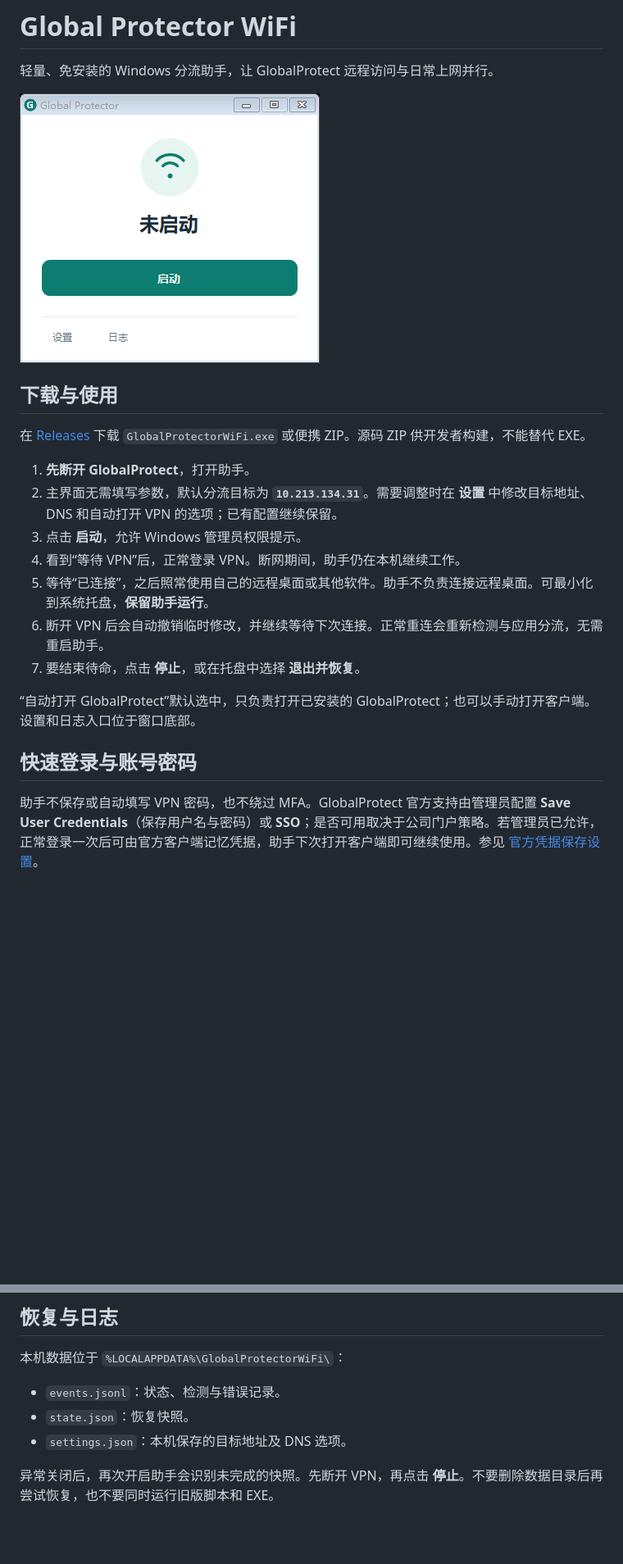
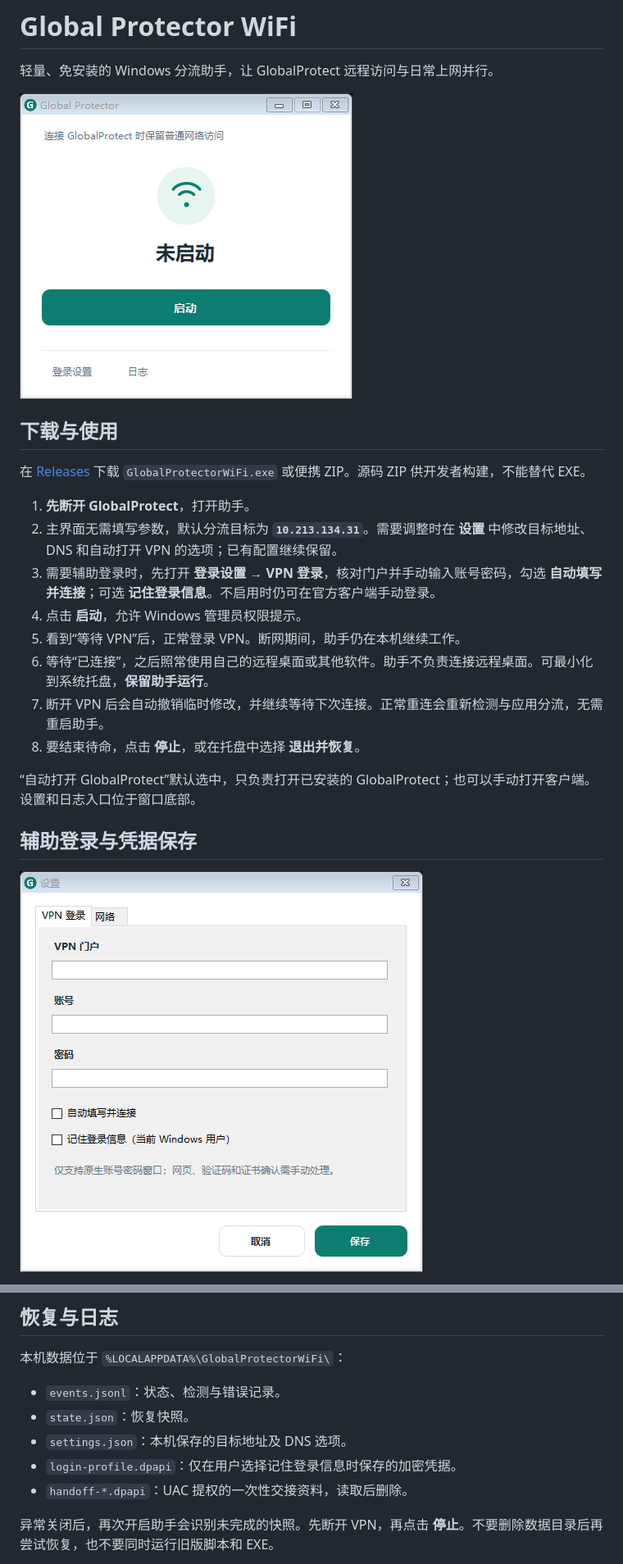
Before and after one commit to ooLemon0-0/Global_Protector_WIFI_User, a Markdown page: README.md, 2 parts joined by grey strips. Shown at 82% size. GitHub-like rendering; pictures changed too: docs/login-settings.png (added), docs/screenshot.png; blank space fills up the shorter version.

Commit message:
Add portal-bound native login assistance and encrypted credential cache

```diff
--- a/README.md
+++ b/README.md
@@ -10,15 +10,16 @@
 
 1. **先断开 GlobalProtect**，打开助手。
 2. 主界面无需填写参数，默认分流目标为 **`10.213.134.31`**。需要调整时在 **设置** 中修改目标地址、DNS 和自动打开 VPN 的选项；已有配置继续保留。
-3. 点击 **启动**，允许 Windows 管理员权限提示。
-4. 看到“等待 VPN”后，正常登录 VPN。断网期间，助手仍在本机继续工作。
-5. 等待“已连接”，之后照常使用自己的远程桌面或其他软件。助手不负责连接远程桌面。可最小化到系统托盘，**保留助手运行**。
-6. 断开 VPN 后会自动撤销临时修改，并继续等待下次连接。正常重连会重新检测与应用分流，无需重启助手。
-7. 要结束待命，点击 **停止**，或在托盘中选择 **退出并恢复**。
+3. 需要辅助登录时，先打开 **登录设置 → VPN 登录**，核对门户并手动输入账号密码，勾选 **自动填写并连接**；可选 **记住登录信息**。不启用时仍可在官方客户端手动登录。
+4. 点击 **启动**，允许 Windows 管理员权限提示。
+5. 看到“等待 VPN”后，正常登录 VPN。断网期间，助手仍在本机继续工作。
+6. 等待“已连接”，之后照常使用自己的远程桌面或其他软件。助手不负责连接远程桌面。可最小化到系统托盘，**保留助手运行**。
+7. 断开 VPN 后会自动撤销临时修改，并继续等待下次连接。正常重连会重新检测与应用分流，无需重启助手。
+8. 要结束待命，点击 **停止**，或在托盘中选择 **退出并恢复**。
 
 “自动打开 GlobalProtect”默认选中，只负责打开已安装的 GlobalProtect；也可以手动打开客户端。设置和日志入口位于窗口底部。
 
-## 快速登录与账号密码
+## 辅助登录与凭据保存
 
-助手不保存或自动填写 VPN 密码，也不绕过 MFA。GlobalProtect 官方支持由管理员配置 **Save User Credentials**（保存用户名与密码）或 **SSO**；是否可用取决于公司门户策略。若管理员已允许，正常登录一次后可由官方客户端记忆凭据，助手下次打开客户端即可继续使用。参见 [官方凭据保存设置](https://docs.paloaltonetworks.com/ngfw/help/10-1/globalprotect/network-globalprotect-portals/globalprotect-portals-agent-configuration-tab/globalprotect-portals-agent-authentication-tab)。
+![登录设置](docs/login-settings.png)
 
@@ -52,6 +65,8 @@ GlobalProtect 需由公司提供并预先安装。工具不会处理账号、密
 - `events.jsonl`：状态、检测与错误记录。
 - `state.json`：恢复快照。
 - `settings.json`：本机保存的目标地址及 DNS 选项。
+- `login-profile.dpapi`：仅在用户选择记住登录信息时保存的加密凭据。
+- `handoff-*.dpapi`：UAC 提权的一次性交接资料，读取后删除。
 
 异常关闭后，再次开启助手会识别未完成的快照。先断开 VPN，再点击 **停止**。不要删除数据目录后再尝试恢复，也不要同时运行旧版脚本和 EXE。
 
```
Also changed, not shown: other parts of README.md (+14 -2 lines), docs/RELEASE_NOTES.md (+8 -9 lines), 7 other files.
